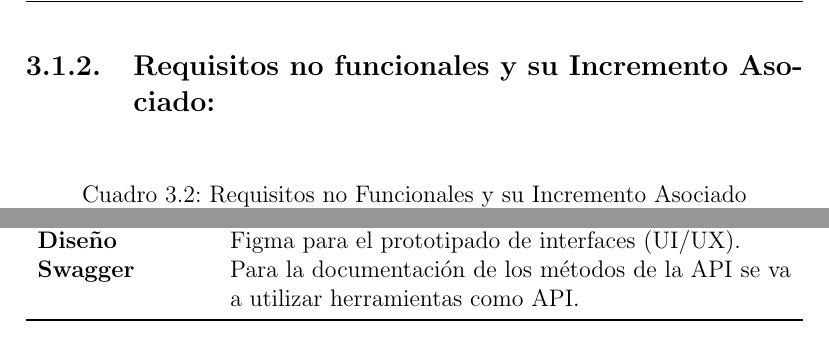
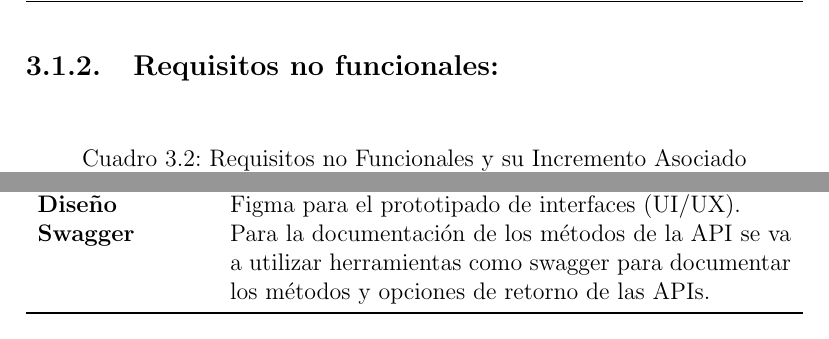
Before and after one commit to alejandro-f-d/TFG, a LaTeX document (memoria/main.tex, which reads memoria/capitulos/incrementos/incremento-i.tex): two parts of page 10 of 11, joined at a grey line, cut at the place of the change. Compiled offline with pdfLaTeX.

```diff
--- a/memoria/capitulos/incrementos/incremento-i.tex
+++ b/memoria/capitulos/incrementos/incremento-i.tex
@@ -32,7 +32,7 @@
 \normalsize
 \newpage
 
-\subsection{Requisitos no funcionales y su Incremento Asociado:}
+\subsection{Requisitos no funcionales:}
 
 \begin{table}[htpb]
 \centering
@@ -65,6 +65,6 @@
 \textbf{Base de Datos} & PostgreSQL para el SSOT. \\
 \textbf{Seguridad} & JSON Web Tokens (JWT) y cifrado con funciones hash que no permiten vuelta al valor original. \\
 \textbf{Diseño} & Figma para el prototipado de interfaces (UI/UX). \\
-\textbf{Swagger} & Para la documentación de los métodos de la API se va a utilizar herramientas como API. \\ \bottomrule
+\textbf{Swagger} & Para la documentación de los métodos de la API se va a utilizar herramientas como swagger para documentar los métodos y opciones de retorno de las APIs. \\ \bottomrule
 \end{tabularx}
 \end{table}
```
Also changed, not shown: 1 other file.
